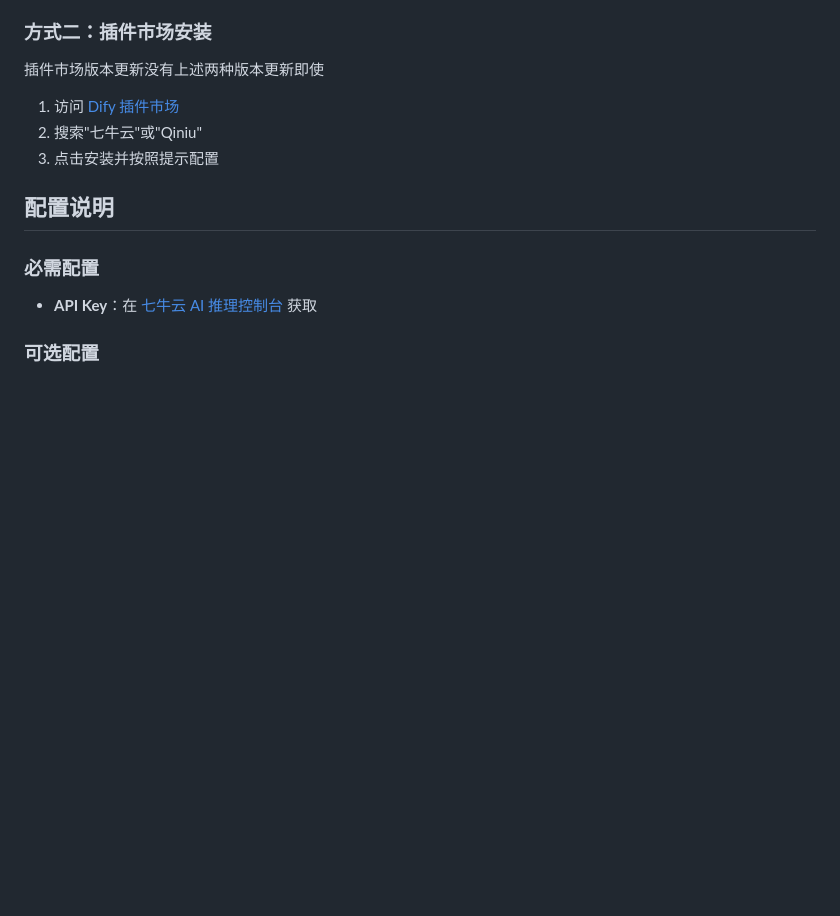
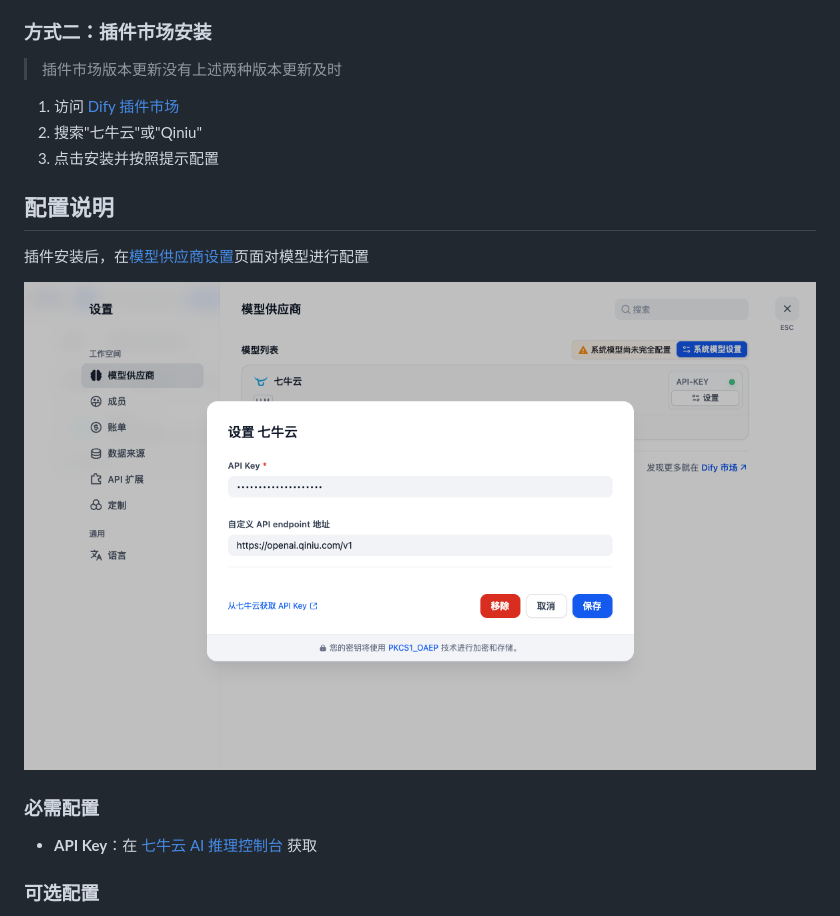
Before and after one commit to yinxulai/dify-plugin, a Markdown page: README.md, the part around the change. GitHub-like rendering; pictures changed too: _assets/plugin_config_preview.png (added); blank space fills up the shorter version.

Commit message:
docs: improve configuration section and fix text error
- Fix typo: change '即使' to '及时' in marketplace update note
- Use blockquote format for marketplace update warning
- Add configuration guidance with link to model provider settings
- Add plugin configuration preview image
- Improve user experience with clearer setup instructions

```diff
--- a/README.md
+++ b/README.md
@@ -24,13 +24,17 @@
 
 ### 方式二：插件市场安装
 
-插件市场版本更新没有上述两种版本更新即使
+> 插件市场版本更新没有上述两种版本更新及时
 
 1. 访问 [Dify 插件市场](https://marketplace.dify.ai)
 2. 搜索"七牛云"或"Qiniu"
 3. 点击安装并按照提示配置
 
 ## 配置说明
+
+插件安装后，在[模型供应商设置](https://cloud.dify.ai/plugins)页面对模型进行配置
+
+![插件预览](_assets/plugin_config_preview.png)
 
 ### 必需配置
 
```
